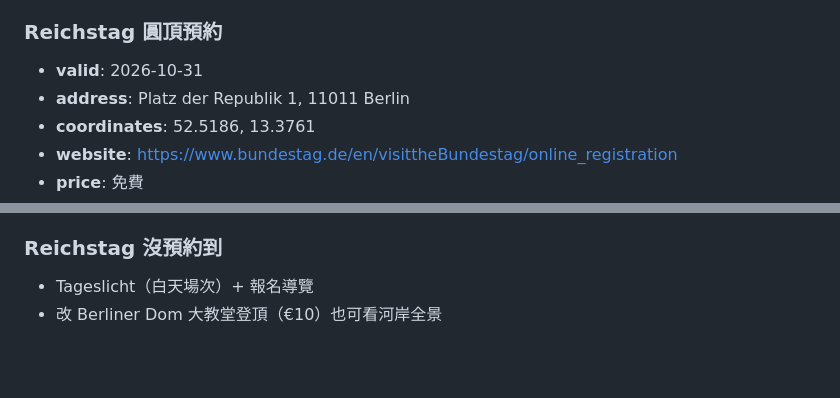
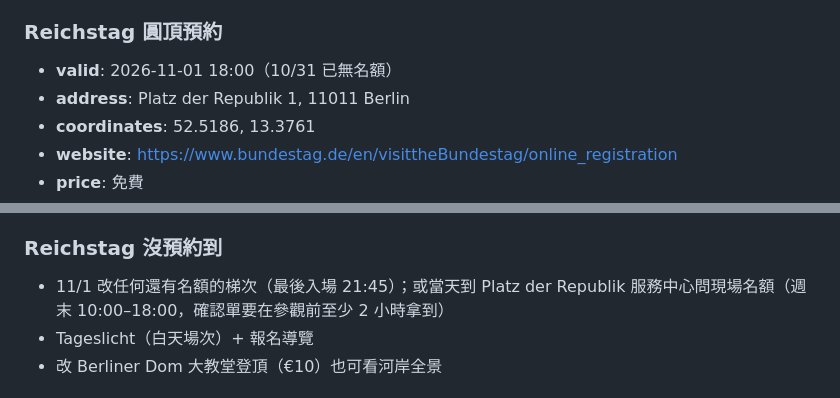
Before and after one commit to MDJimmyFu/trips, a Markdown page: trips/2026-10-germany/v1.md, 2 parts joined by grey strips. GitHub-like rendering; blank space fills up the shorter version.

```diff
--- a/trips/2026-10-germany/v1.md
+++ b/trips/2026-10-germany/v1.md
@@ -1406,7 +1406,7 @@ HADAG 公共渡輪 62 號可搭遊河（HVV 票券有效）。
 - **notes**: 🔴 萬聖節檔期票與 Express Pass 都會完售；官方通常提前數月開賣，出發前持續追蹤
 
 ### Reichstag 圓頂預約
-- **valid**: 2026-10-31
+- **valid**: 2026-11-01 18:00（10/31 已無名額）
 - **address**: Platz der Republik 1, 11011 Berlin
 - **coordinates**: 52.5186, 13.3761
 - **website**: https://www.bundestag.de/en/visittheBundestag/online_registration
@@ -1553,6 +1553,7 @@ HADAG 公共渡輪 62 號可搭遊河（HVV 票券有效）。
 - 楚格峰票與 Bayern-Ticket 都是當天現買，臨時改行程沒有預訂損失
 
 ### Reichstag 沒預約到
+- 11/1 改任何還有名額的梯次（最後入場 21:45）；或當天到 Platz der Republik 服務中心問現場名額（週末 10:00–18:00，確認單要在參觀前至少 2 小時拿到）
 - Tageslicht（白天場次）+ 報名導覽
 - 改 Berliner Dom 大教堂登頂（€10）也可看河岸全景
 
```
Also changed, not shown: other parts of trips/2026-10-germany/v1.md (+20 -14 lines).
